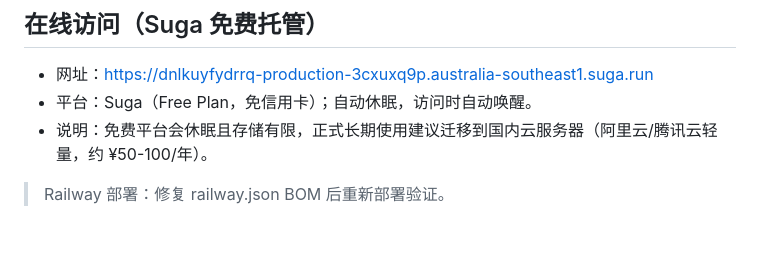
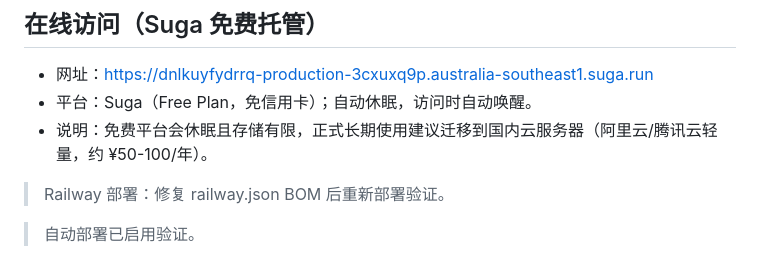
Before and after one commit to jwbszsy/couple-home, a Markdown page: README.md, the part around the change. Drawn GitHub-style; blank space fills up the shorter version.

Commit message:
chore: verify Railway auto-deploy

```diff
--- a/README.md
+++ b/README.md
@@ -166,3 +166,5 @@ Dockerfile              一键部署
 - 说明：免费平台会休眠且存储有限，正式长期使用建议迁移到国内云服务器（阿里云/腾讯云轻量，约 ¥50-100/年）。
 
 > Railway 部署：修复 railway.json BOM 后重新部署验证。
+
+> 自动部署已启用验证。
```
